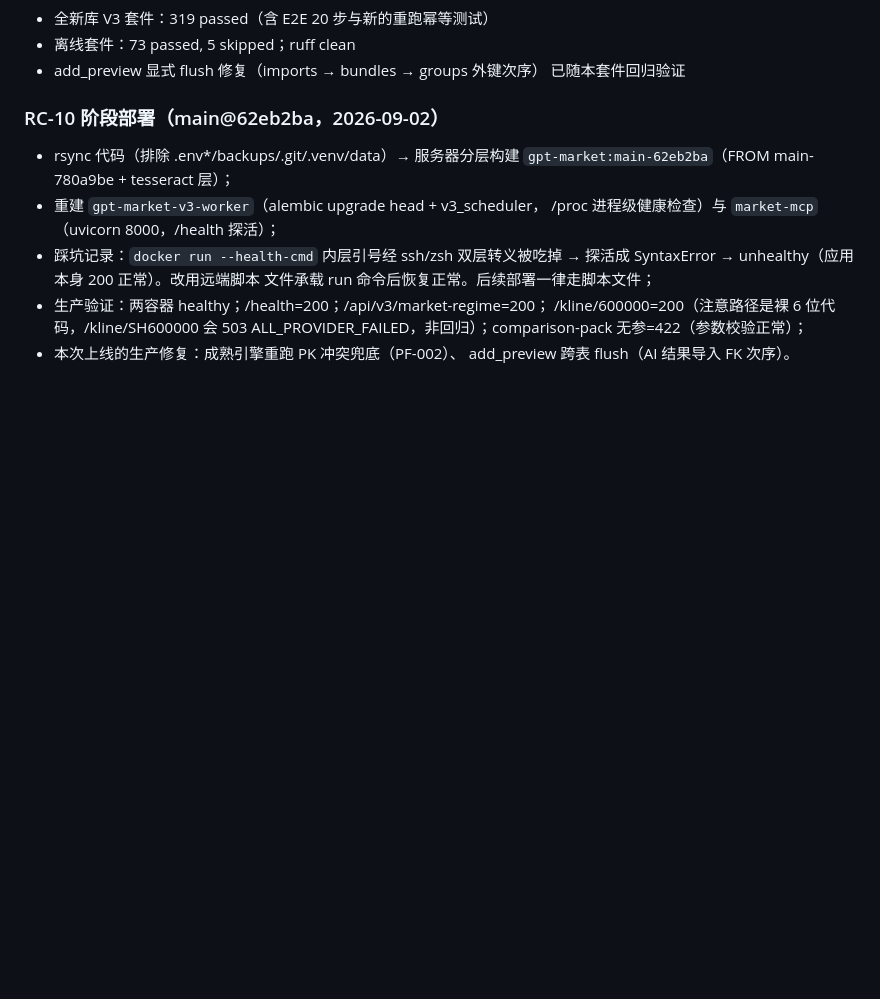
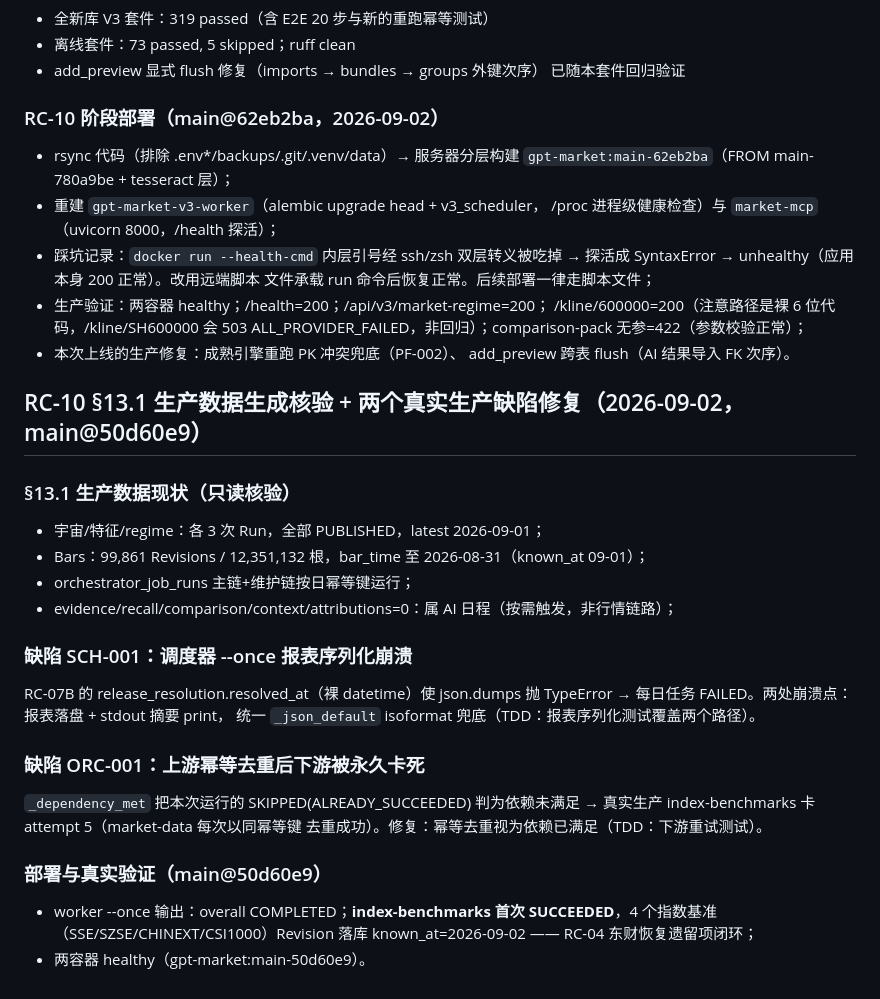
Before and after one commit to yoongyoongs/gpt-market, a Markdown page: docs/V3最终收口实施记录.md, the part around the change. Rendered like a GitHub page; blank space fills up the shorter version.

Commit message:
文档：§13.1 生产数据核验 + SCH-001/ORC-001 修复记录（main@50d60e9）
Co-Authored-By: Claude Opus 5 <noreply@anthropic.com>

```diff
--- a/docs/V3最终收口实施记录.md
+++ b/docs/V3最终收口实施记录.md
@@ -544,3 +544,31 @@ RC-03 已完成并生产部署（`main@0310a49`）。RC-04 组（A 周线真实
   ALL_PROVIDER_FAILED，非回归）；comparison-pack 无参=422（参数校验正常）；
 - 本次上线的生产修复：成熟引擎重跑 PK 冲突兜底（PF-002）、
   add_preview 跨表 flush（AI 结果导入 FK 次序）。
+
+## RC-10 §13.1 生产数据生成核验 + 两个真实生产缺陷修复（2026-09-02，main@50d60e9）
+
+### §13.1 生产数据现状（只读核验）
+
+- 宇宙/特征/regime：各 3 次 Run，全部 PUBLISHED，latest 2026-09-01；
+- Bars：99,861 Revisions / 12,351,132 根，bar_time 至 2026-08-31（known_at 09-01）；
+- orchestrator_job_runs 主链+维护链按日幂等键运行；
+- evidence/recall/comparison/context/attributions=0：属 AI 日程（按需触发，非行情链路）；
+
+### 缺陷 SCH-001：调度器 --once 报表序列化崩溃
+
+RC-07B 的 release_resolution.resolved_at（裸 datetime）使 json.dumps 抛
+TypeError → 每日任务 FAILED。两处崩溃点：报表落盘 + stdout 摘要 print，
+统一 `_json_default` isoformat 兜底（TDD：报表序列化测试覆盖两个路径）。
+
+### 缺陷 ORC-001：上游幂等去重后下游被永久卡死
+
+`_dependency_met` 把本次运行的 SKIPPED(ALREADY_SUCCEEDED) 判为依赖未满足
+→ 真实生产 index-benchmarks 卡 attempt 5（market-data 每次以同幂等键
+去重成功）。修复：幂等去重视为依赖已满足（TDD：下游重试测试）。
+
+### 部署与真实验证（main@50d60e9）
+
+- worker --once 输出：overall COMPLETED；**index-benchmarks 首次
+  SUCCEEDED**，4 个指数基准（SSE/SZSE/CHINEXT/CSI1000）Revision 落库
+  known_at=2026-09-02 —— RC-04 东财恢复遗留项闭环；
+- 两容器 healthy（gpt-market:main-50d60e9）。
```
